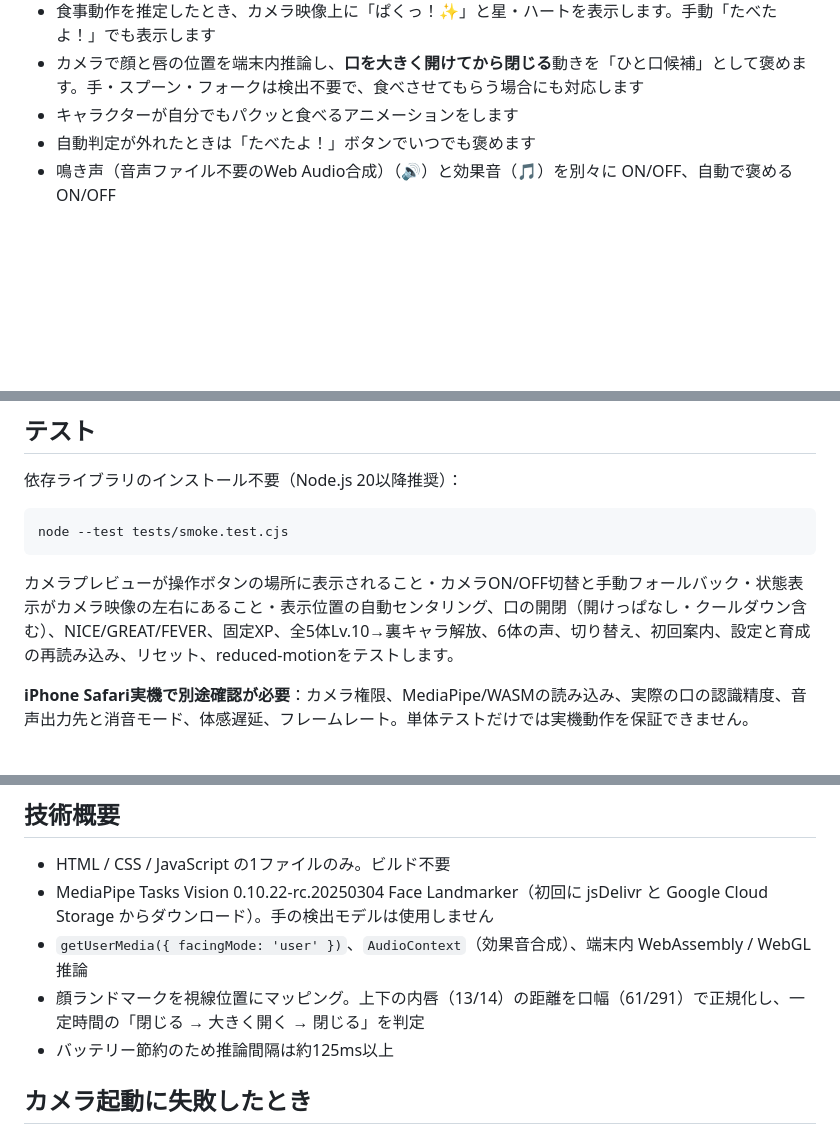
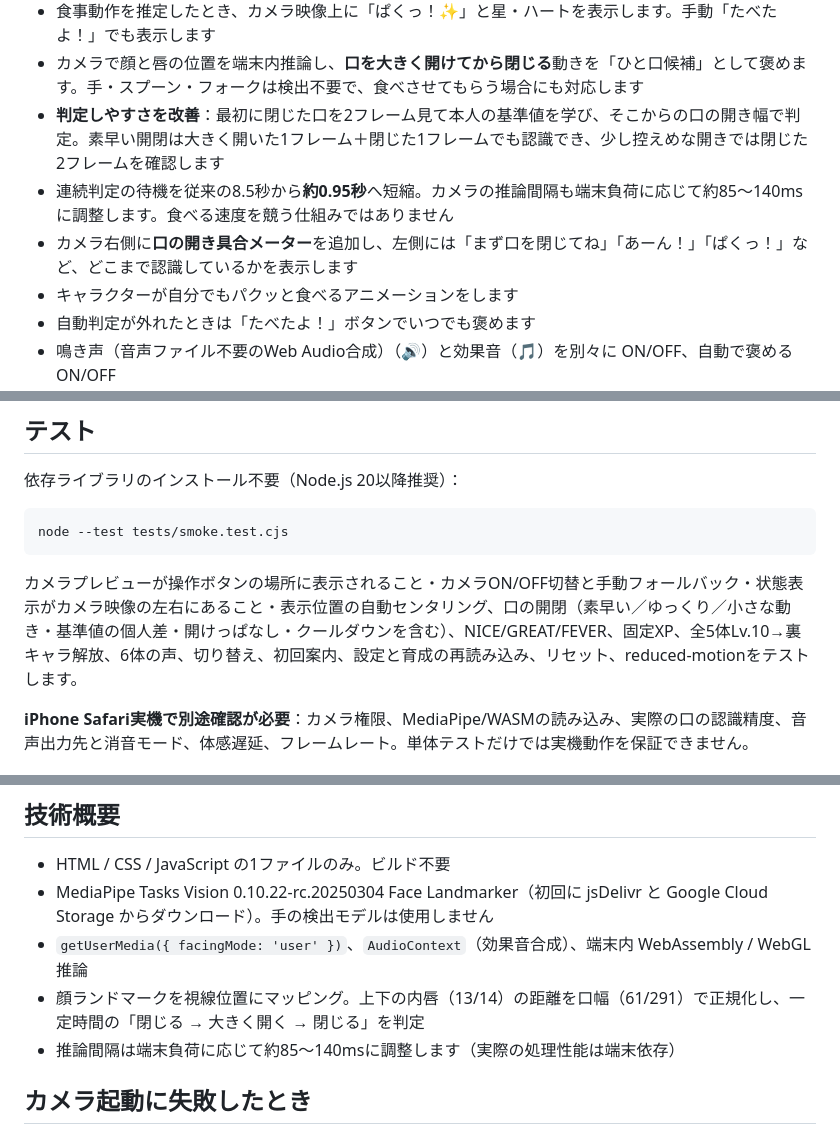
Before and after one commit to fooping-tech/mogutomo, a Markdown page: README.md, 3 parts joined by grey strips. Rendered like a GitHub page; blank space fills up the shorter version.

Commit message:
Document reliable adaptive mouth detection, brief bites and visible recognition meter

````diff
--- a/README.md
+++ b/README.md
@@ -16,6 +16,9 @@
 - カメラ映像は映ってもAI解析が失敗した場合は、映像の下に小さな「手動でほめる」ボタンを表示します
 - 食事動作を推定したとき、カメラ映像上に「ぱくっ！✨」と星・ハートを表示します。手動「たべたよ！」でも表示します
 - カメラで顔と唇の位置を端末内推論し、**口を大きく開けてから閉じる**動きを「ひと口候補」として褒めます。手・スプーン・フォークは検出不要で、食べさせてもらう場合にも対応します
+- **判定しやすさを改善**：最初に閉じた口を2フレーム見て本人の基準値を学び、そこからの口の開き幅で判定。素早い開閉は大きく開いた1フレーム＋閉じた1フレームでも認識でき、少し控えめな開きでは閉じた2フレームを確認します
+- 連続判定の待機を従来の8.5秒から**約0.95秒**へ短縮。カメラの推論間隔も端末負荷に応じて約85〜140msに調整します。食べる速度を競う仕組みではありません
+- カメラ右側に**口の開き具合メーター**を追加し、左側には「まず口を閉じてね」「あーん！」「ぱくっ！」など、どこまで認識しているかを表示します
 - キャラクターが自分でもパクッと食べるアニメーションをします
 - 自動判定が外れたときは「たべたよ！」ボタンでいつでも褒めます
 - 鳴き声（音声ファイル不要のWeb Audio合成）（🔊）と効果音（🎵）を別々に ON/OFF、自動で褒める ON/OFF
@@ -72,7 +75,7 @@
 node --test tests/smoke.test.cjs
 ```
 
-カメラプレビューが操作ボタンの場所に表示されること・カメラON/OFF切替と手動フォールバック・状態表示がカメラ映像の左右にあること・表示位置の自動センタリング、口の開閉（開けっぱなし・クールダウン含む）、NICE/GREAT/FEVER、固定XP、全5体Lv.10→裏キャラ解放、6体の声、切り替え、初回案内、設定と育成の再読み込み、リセット、reduced-motionをテストします。
+カメラプレビューが操作ボタンの場所に表示されること・カメラON/OFF切替と手動フォールバック・状態表示がカメラ映像の左右にあること・表示位置の自動センタリング、口の開閉（素早い／ゆっくり／小さな動き・基準値の個人差・開けっぱなし・クールダウンを含む）、NICE/GREAT/FEVER、固定XP、全5体Lv.10→裏キャラ解放、6体の声、切り替え、初回案内、設定と育成の再読み込み、リセット、reduced-motionをテストします。
 
 **iPhone Safari実機で別途確認が必要**：カメラ権限、MediaPipe/WASMの読み込み、実際の口の認識精度、音声出力先と消音モード、体感遅延、フレームレート。単体テストだけでは実機動作を保証できません。
 
@@ -102,7 +105,7 @@ python3 -m http.server 8000
 - MediaPipe Tasks Vision 0.10.22-rc.20250304 Face Landmarker（初回に jsDelivr と Google Cloud Storage からダウンロード）。手の検出モデルは使用しません
 - `getUserMedia({ facingMode: 'user' })`、`AudioContext`（効果音合成）、端末内 WebAssembly / WebGL 推論
 - 顔ランドマークを視線位置にマッピング。上下の内唇（13/14）の距離を口幅（61/291）で正規化し、一定時間の「閉じる → 大きく開く → 閉じる」を判定
-- バッテリー節約のため推論間隔は約125ms以上
+- 推論間隔は端末負荷に応じて約85〜140msに調整します（実際の処理性能は端末依存）
 
 ## カメラ起動に失敗したとき
 
````
Also changed, not shown: other parts of README.md (+1 -1 lines).
